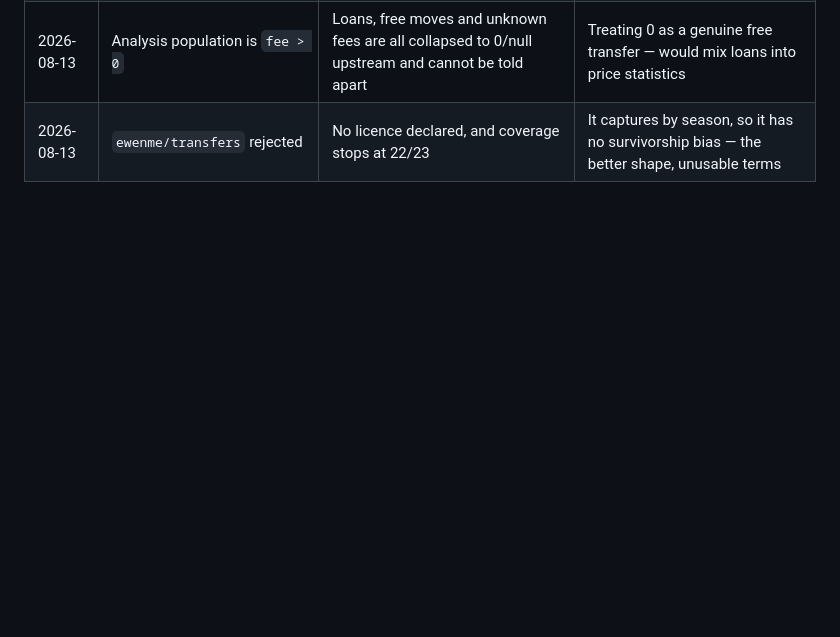
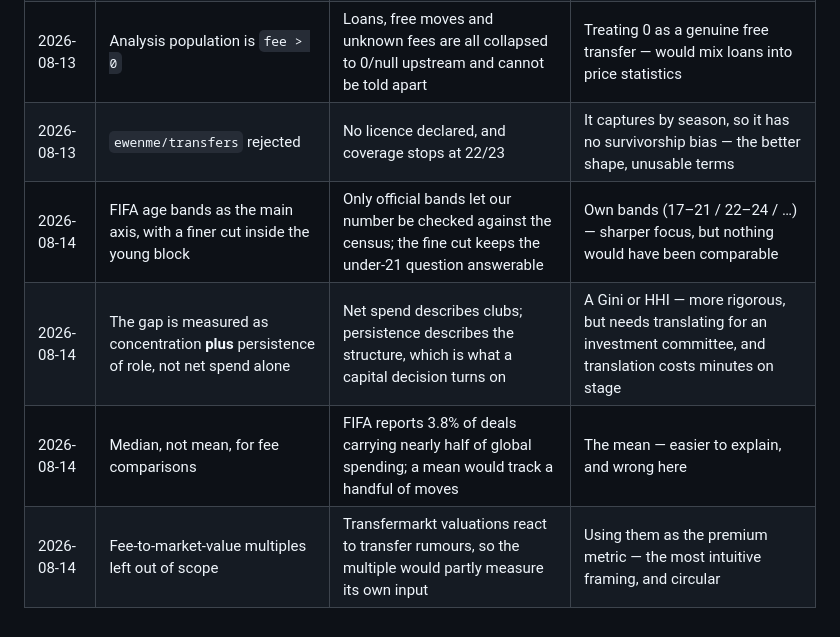
Before and after one commit to BobbyTarantino099/football-transfer-market, a Markdown page: CASO.md, the part around one of its changes. GitHub-like rendering; blank space fills up the shorter version.

```diff
--- a/CASO.md
+++ b/CASO.md
@@ -210,3 +260,7 @@ from a gallery of charts: it shows what was discarded and why.>
 | 2026-08-13 | Source B restricted to 22/23–25/26 | Coverage before 22/23 is biased differentially by age, which is the very axis under study | The full 2010–2026 range; a 2016 cut-off — bias persists there too |
 | 2026-08-13 | Analysis population is `fee > 0` | Loans, free moves and unknown fees are all collapsed to 0/null upstream and cannot be told apart | Treating 0 as a genuine free transfer — would mix loans into price statistics |
 | 2026-08-13 | `ewenme/transfers` rejected | No licence declared, and coverage stops at 22/23 | It captures by season, so it has no survivorship bias — the better shape, unusable terms |
+| 2026-08-14 | FIFA age bands as the main axis, with a finer cut inside the young block | Only official bands let our number be checked against the census; the fine cut keeps the under-21 question answerable | Own bands (17–21 / 22–24 / …) — sharper focus, but nothing would have been comparable |
+| 2026-08-14 | The gap is measured as concentration **plus** persistence of role, not net spend alone | Net spend describes clubs; persistence describes the structure, which is what a capital decision turns on | A Gini or HHI — more rigorous, but needs translating for an investment committee, and translation costs minutes on stage |
+| 2026-08-14 | Median, not mean, for fee comparisons | FIFA reports 3.8% of deals carrying nearly half of global spending; a mean would track a handful of moves | The mean — easier to explain, and wrong here |
+| 2026-08-14 | Fee-to-market-value multiples left out of scope | Transfermarkt valuations react to transfer rumours, so the multiple would partly measure its own input | Using them as the premium metric — the most intuitive framing, and circular |
```
Also changed, not shown: other parts of CASO.md (+67 -17 lines).
